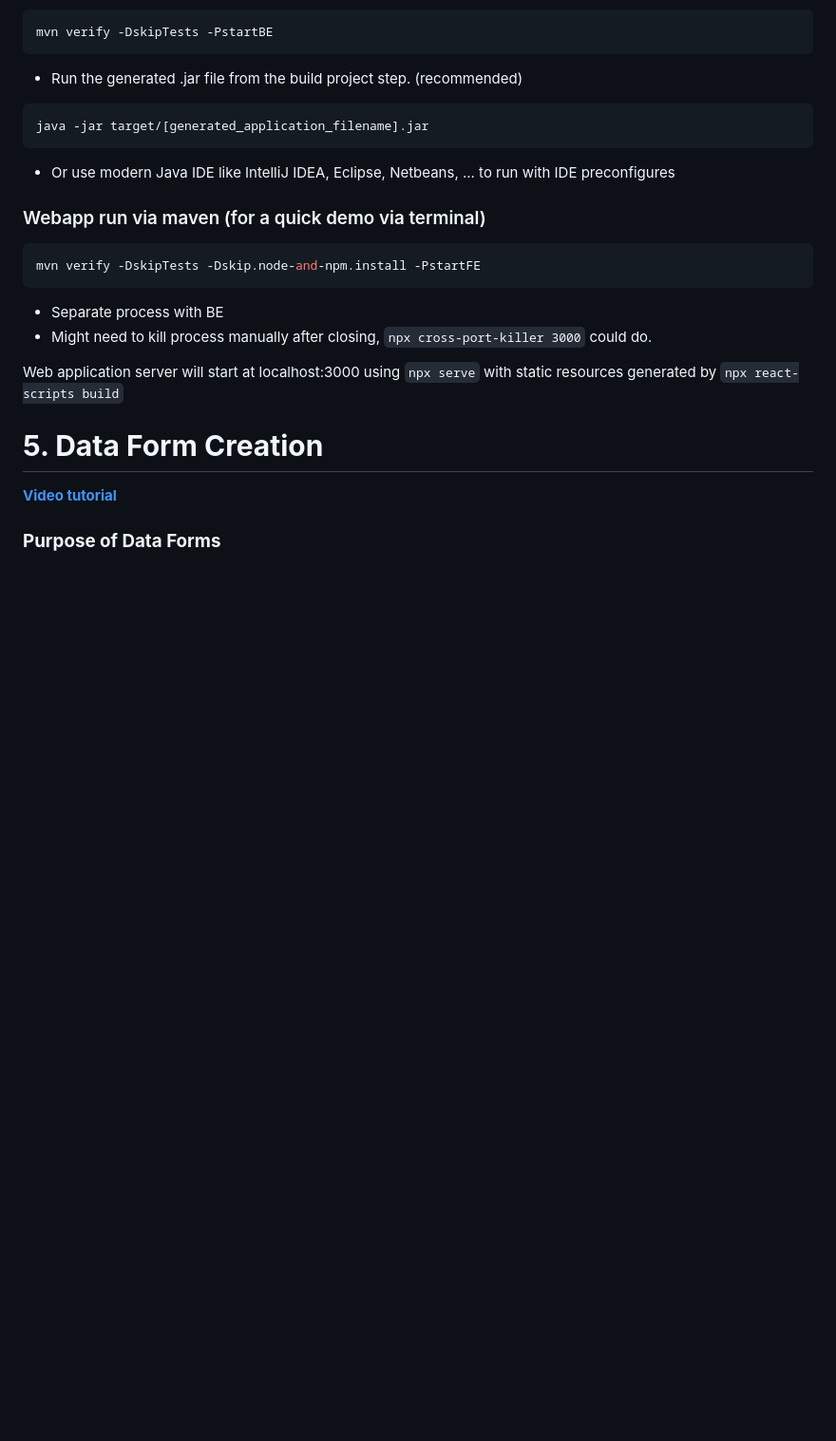
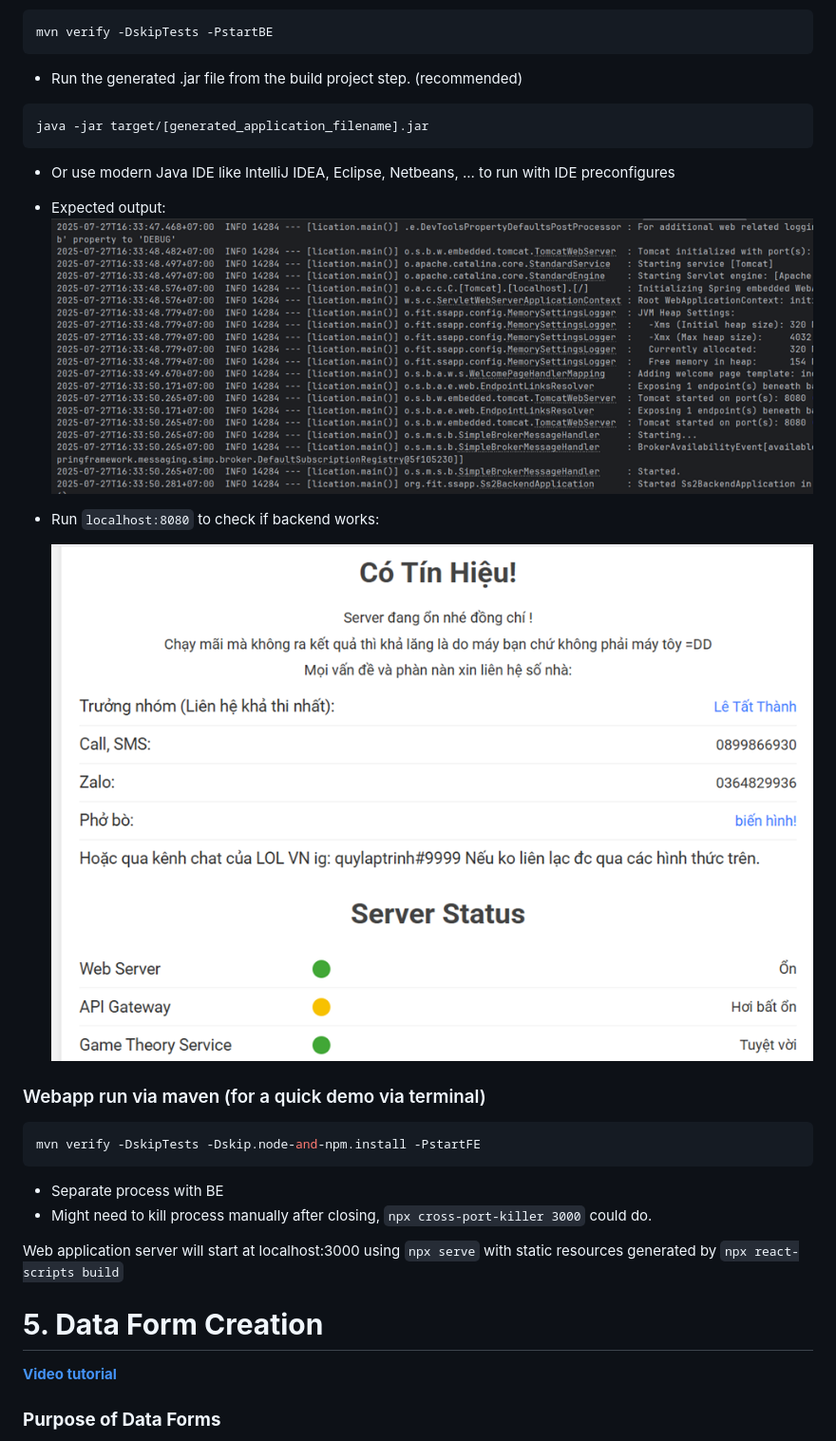
Before and after one commit to FitHanuSpecialSubject/GA-Application-Java, a Markdown page: documents/complete-manual.md, the part around the change printed below. Shown: that part at 95% size. GitHub-like rendering; pictures changed too: documents/install1.png (added), documents/install2.png (added); blank space fills up the shorter version.

Commit message:
Update installation

````diff
--- a/documents/complete-manual.md
+++ b/documents/complete-manual.md
@@ -240,7 +240,11 @@ java -jar target/[generated_application_filename].jar
 
 - Or use modern Java IDE like IntelliJ IDEA, Eclipse, Netbeans, ... to run with IDE preconfigures
 
+- Expected output:
+![alt text](install1.png)
+- Run `localhost:8080` to check if backend works:
 
+  ![alt text](install2.png)
 ### Webapp run via maven (for a quick demo via terminal)
 
 ```bash
````
Also changed, not shown: other parts of documents/complete-manual.md (+3 -3 lines).
